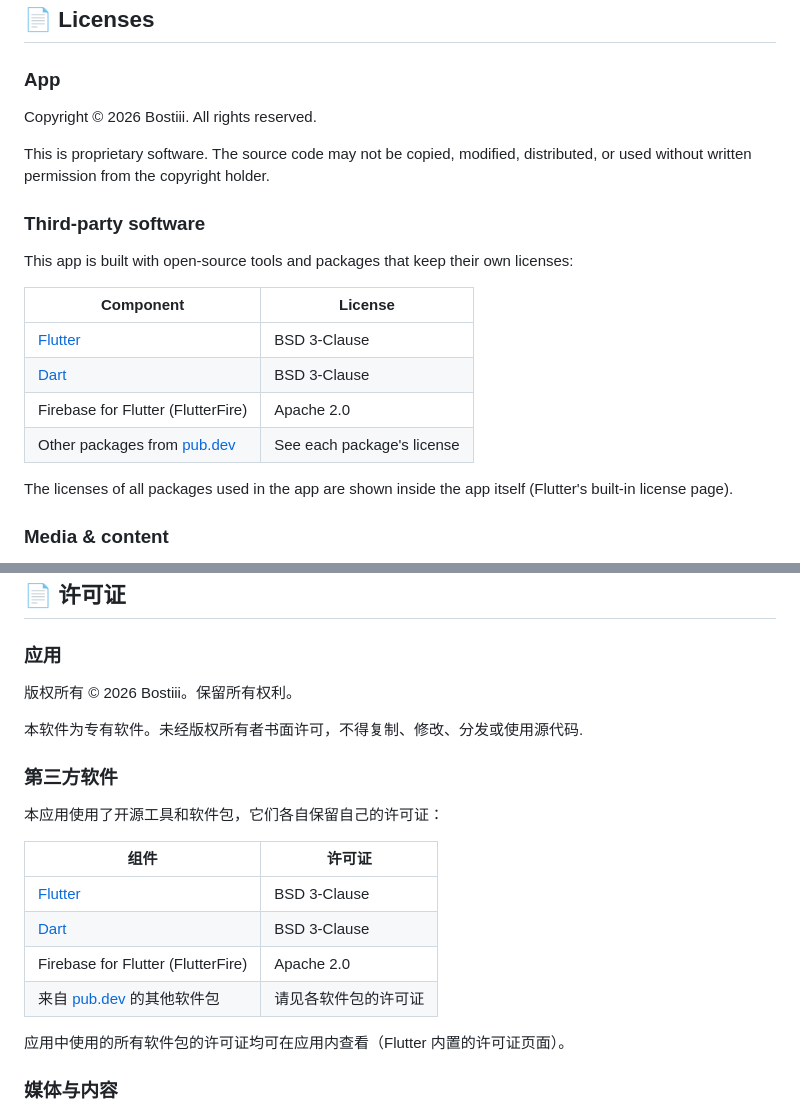
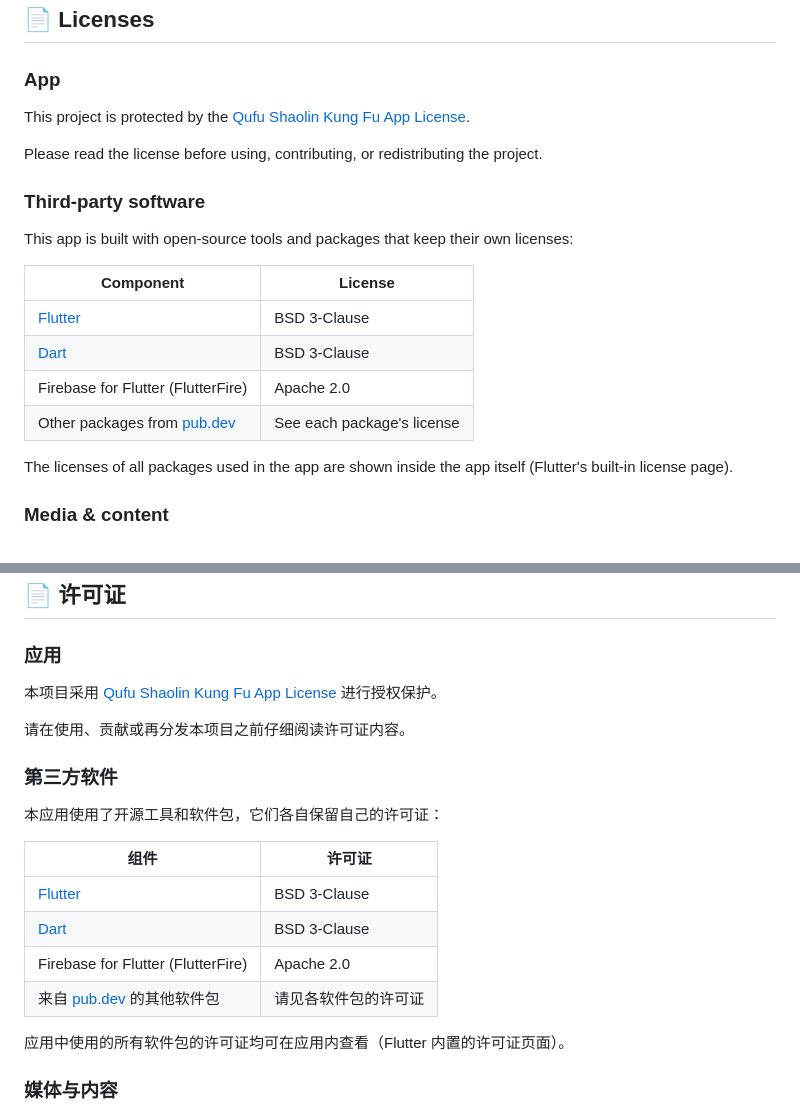
Before and after one commit to Bostiii/Qufu-Shaolin-Kung-Fu-App, a Markdown page: README.md, 2 parts joined by grey strips. GitHub-like rendering; folded sections open.

Commit message:
Updated copyright notice from README.md
Changed the License in read me

```diff
--- a/README.md
+++ b/README.md
@@ -150,9 +150,10 @@ This is a project for a specific school. Questions and ideas are welcome via iss
 
 ### App
 
-Copyright © 2026 Bostiii. All rights reserved.
+This project is protected by the [Qufu Shaolin Kung Fu App License](./LICENSE).
 
-This is proprietary software. The source code may not be copied, modified, distributed, or used without written permission from the copyright holder.
+Please read the license before using, contributing, or redistributing the project.
+
 
 ### Third-party software
 
@@ -166,6 +167,7 @@ This app is built with open-source tools and packages that keep their own licens
 | Other packages from [pub.dev](https://pub.dev) | See each package's license |
 
 The licenses of all packages used in the app are shown inside the app itself (Flutter's built-in license page).
+
 
 ### Media & content
 
@@ -252,9 +254,11 @@ cd Qufu-Shaolin-Kung-Fu-App
 
 ### 应用
 
-版权所有 © 2026 Bostiii。保留所有权利。
 
-本软件为专有软件。未经版权所有者书面许可，不得复制、修改、分发或使用源代码.
+本项目采用 [Qufu Shaolin Kung Fu App License](./LICENSE) 进行授权保护。
+
+请在使用、贡献或再分发本项目之前仔细阅读许可证内容。
+
 
 ### 第三方软件
 
@@ -269,6 +273,7 @@ cd Qufu-Shaolin-Kung-Fu-App
 
 应用中使用的所有软件包的许可证均可在应用内查看（Flutter 内置的许可证页面）。
 
+
 ### 媒体与内容
 
 照片、视频、文字和标志归其各自所有者（学校、工作人员和创作者）所有，并经许可使用。未经所有者同意，不得再次使用。
```
